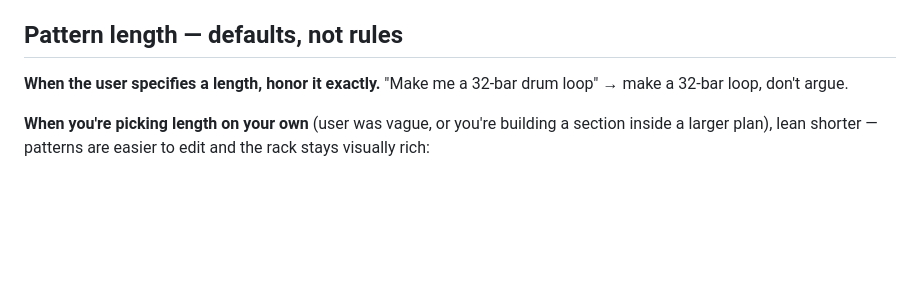
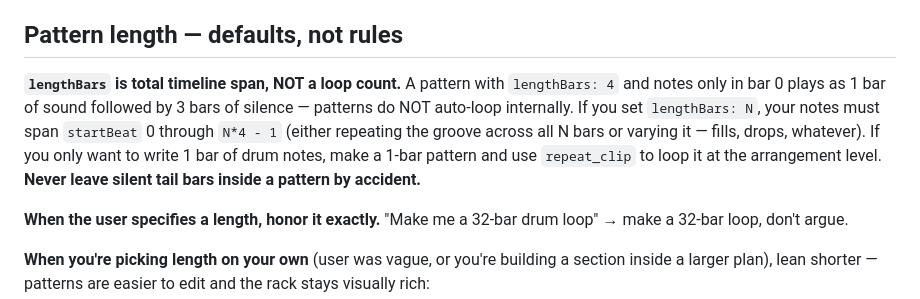
Before and after one commit to lynch-brendan/midi-generator, a Markdown page: prompts/nasty_system.md, the part around the change. Drawn GitHub-style; blank space fills up the shorter version.

Commit message:
prompt: clarify that lengthBars is total span, not a loop count
Claude was making 4-bar drum patterns with notes only in bar 0,
treating lengthBars as "loop this content N times." Patterns don't
auto-loop internally — bars past the last note are literal silence.

New lead paragraph in "Pattern length": lengthBars = N means notes
must span startBeat 0 through N*4 - 1. If you only have 1 bar of
content, make a 1-bar pattern and repeat_clip it at the arrangement
level. Never leave silent tail bars inside a pattern by accident.

Co-Authored-By: Claude Opus 4.7 (1M context) <noreply@anthropic.com>

```diff
--- a/prompts/nasty_system.md
+++ b/prompts/nasty_system.md
@@ -104,6 +104,8 @@ Then execute: `set_song_structure` → load channels → create the DIFFERENTIAT
 **HARD RULE 2:** in Tier C, different sections must have different musical content — different patterns, or different layers active, or different energy. Not just labeled regions of identical looping content. If verse and chorus play the exact same six patterns repeated identically, sections are cosmetic and you failed the arrangement. At MINIMUM: intros strip down, and choruses either add a layer or change a pattern vs the verse. Anything more thoughtful is better.
 
 ## Pattern length — defaults, not rules
+
+**`lengthBars` is total timeline span, NOT a loop count.** A pattern with `lengthBars: 4` and notes only in bar 0 plays as 1 bar of sound followed by 3 bars of silence — patterns do NOT auto-loop internally. If you set `lengthBars: N`, your notes must span `startBeat` 0 through `N*4 - 1` (either repeating the groove across all N bars or varying it — fills, drops, whatever). If you only want to write 1 bar of drum notes, make a 1-bar pattern and use `repeat_clip` to loop it at the arrangement level. **Never leave silent tail bars inside a pattern by accident.**
 
 **When the user specifies a length, honor it exactly.** "Make me a 32-bar drum loop" → make a 32-bar loop, don't argue.
 
```
